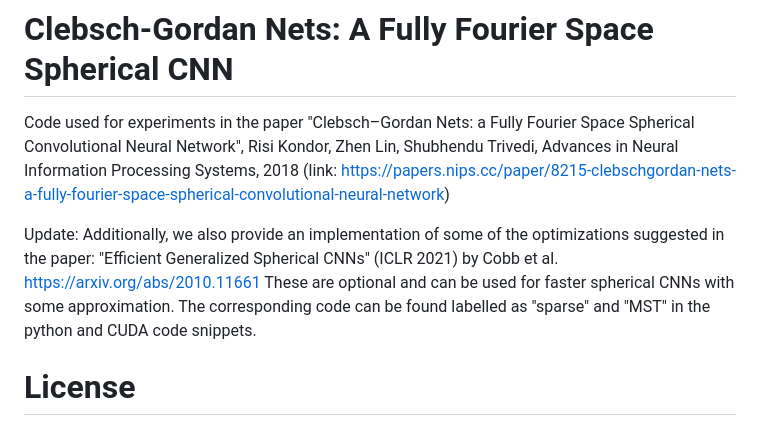
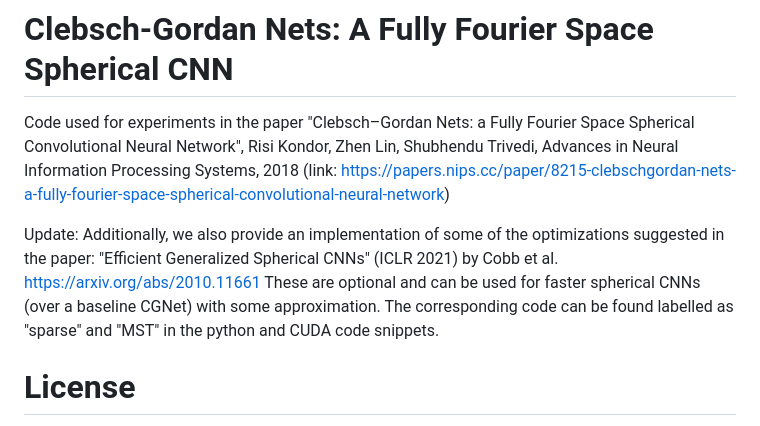
Before and after one commit to zlin7/CGNet, a Markdown page: README.md, the part around the change. GitHub-like rendering.

```diff
--- a/README.md
+++ b/README.md
@@ -3,7 +3,7 @@
 Code used for experiments in the paper "Clebsch–Gordan Nets: a Fully Fourier Space Spherical Convolutional Neural Network", Risi Kondor, Zhen Lin, Shubhendu Trivedi, Advances in Neural Information Processing Systems, 2018
 (link: https://papers.nips.cc/paper/8215-clebschgordan-nets-a-fully-fourier-space-spherical-convolutional-neural-network)
 
-Update: Additionally, we also provide an implementation of some of the optimizations suggested in the paper: "Efficient Generalized Spherical CNNs" (ICLR 2021) by Cobb et al. https://arxiv.org/abs/2010.11661 These are optional and can be used for faster spherical CNNs with some approximation. The corresponding code can be found labelled as "sparse" and "MST" in the python and CUDA code snippets.
+Update: Additionally, we also provide an implementation of some of the optimizations suggested in the paper: "Efficient Generalized Spherical CNNs" (ICLR 2021) by Cobb et al. https://arxiv.org/abs/2010.11661 These are optional and can be used for faster spherical CNNs (over a baseline CGNet) with some approximation. The corresponding code can be found labelled as "sparse" and "MST" in the python and CUDA code snippets.
 
 
 # License
```
